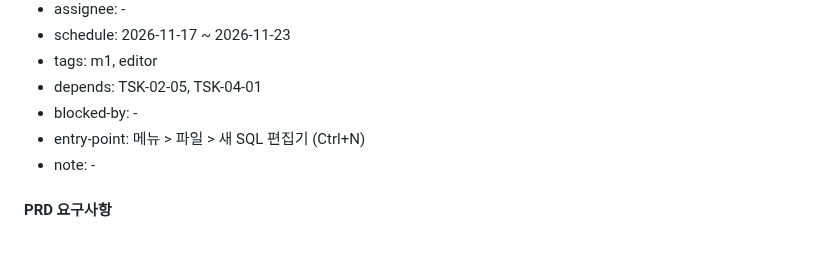
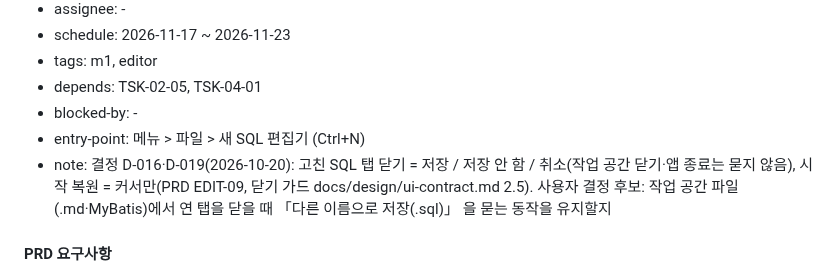
Before and after one commit to jongik-sv/oranda, a Markdown page: docs/wbs.md, the part around the change. Drawn GitHub-style; blank space fills up the shorter version.

```diff
--- a/docs/wbs.md
+++ b/docs/wbs.md
@@ -893,7 +893,7 @@ dotnet, testhost, Oranda.App
 - depends: TSK-02-05, TSK-04-01
 - blocked-by: -
 - entry-point: 메뉴 > 파일 > 새 SQL 편집기 (Ctrl+N)
-- note: -
+- note: 결정 D-016·D-019(2026-10-20): 고친 SQL 탭 닫기 = 저장 / 저장 안 함 / 취소(작업 공간 닫기·앱 종료는 묻지 않음), 시작 복원 = 커서만(PRD EDIT-09, 닫기 가드 docs/design/ui-contract.md 2.5). 사용자 결정 후보: 작업 공간 파일(.md·MyBatis)에서 연 탭을 닫을 때 「다른 이름으로 저장(.sql)」 을 묻는 동작을 유지할지
 
 #### PRD 요구사항
 - prd-ref: PRD EDIT-02, EDIT-06, EDIT-07, EDIT-09, EDIT-11
```
Also changed, not shown: docs/PRD.md (+1 -1 lines), docs/design/ui-contract.md (+4 -0 lines).
